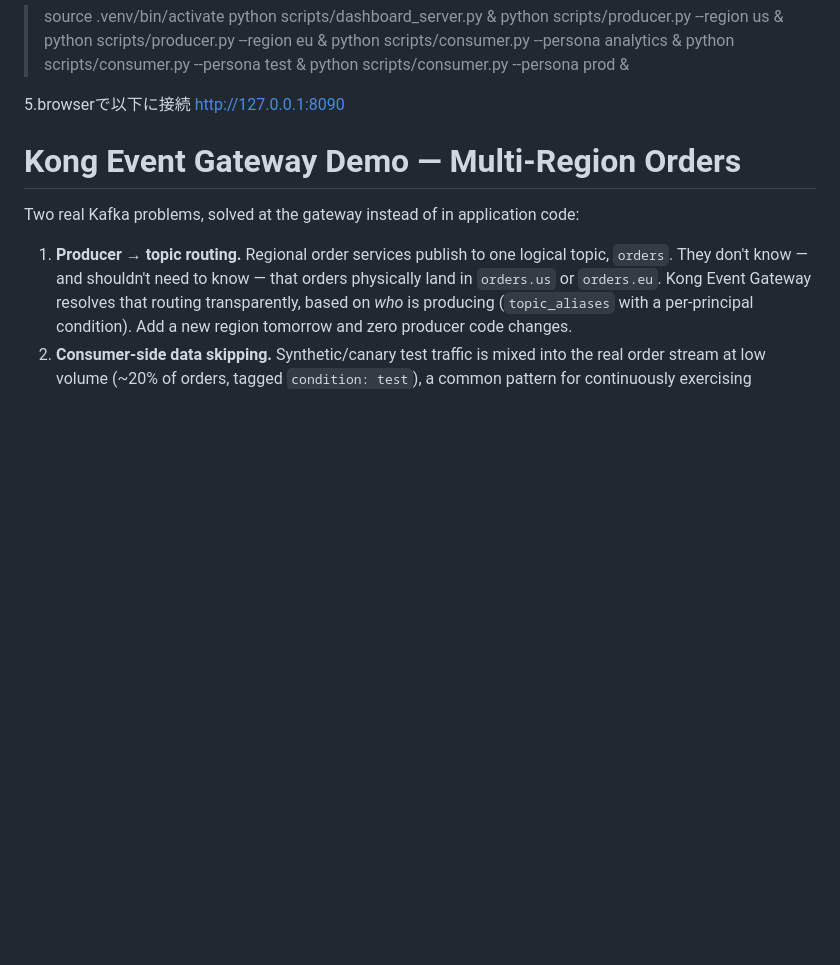
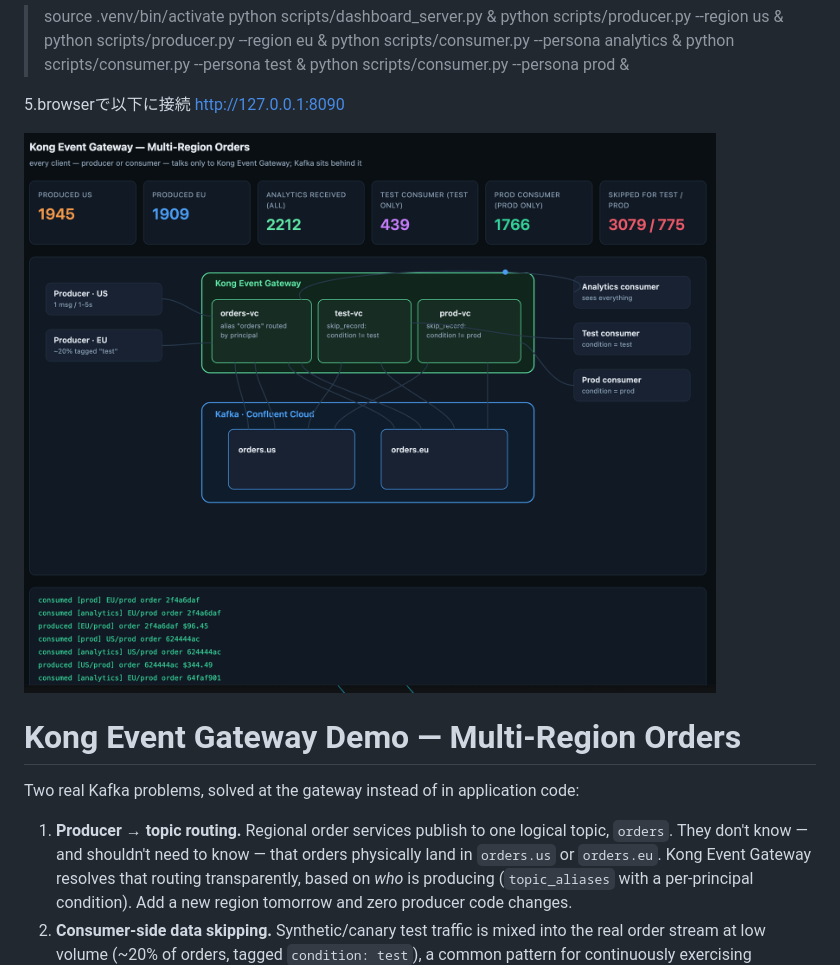
Before and after one commit to ykkhq/basic_kong_event_gateway_demo_with_CC, a Markdown page: README.md, the part around the change. Rendered like a GitHub page; pictures changed too: image/image1.png (added); blank space fills up the shorter version.

```diff
--- a/README.md
+++ b/README.md
@@ -30,6 +30,7 @@
 5.browserで以下に接続
 http://127.0.0.1:8090
 
+![description](image/image1.png)
 
 # Kong Event Gateway Demo — Multi-Region Orders
 
```
